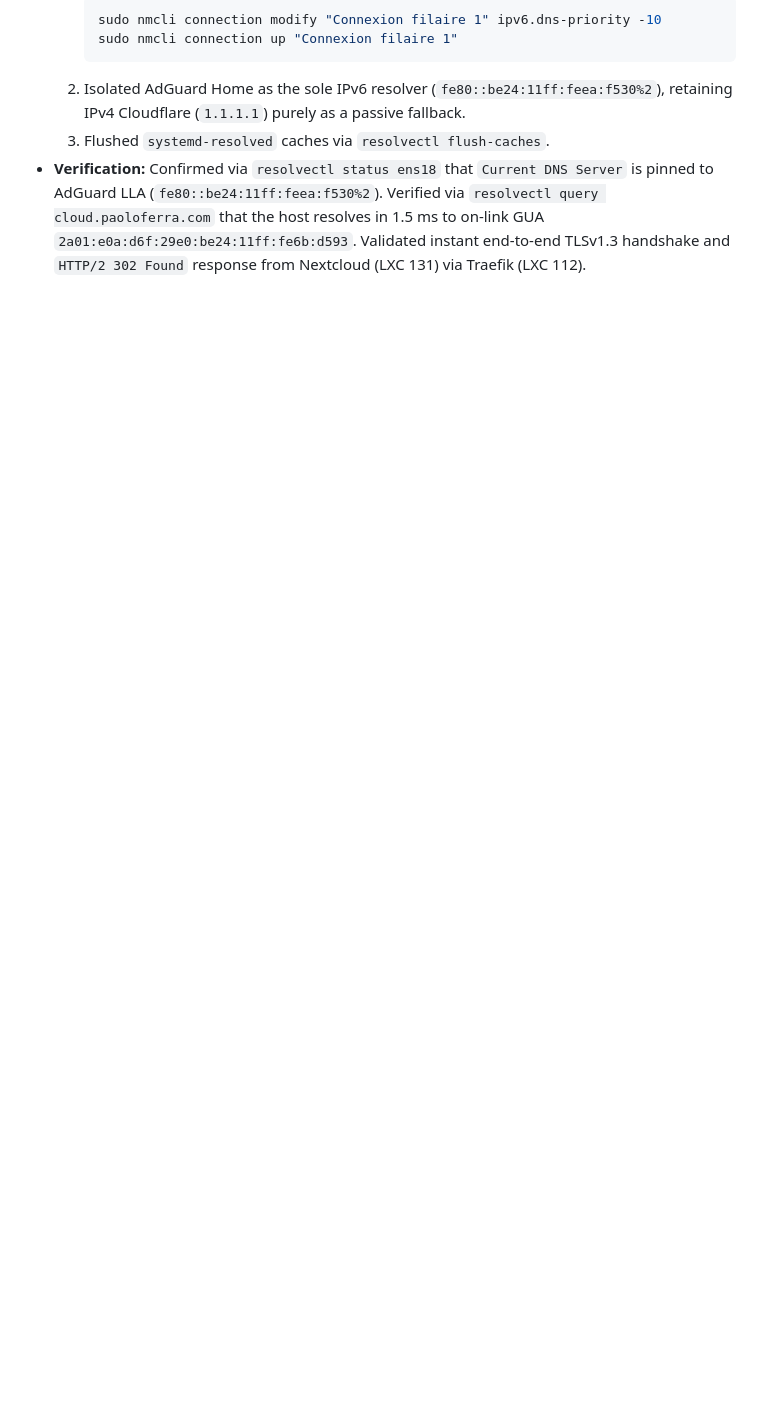
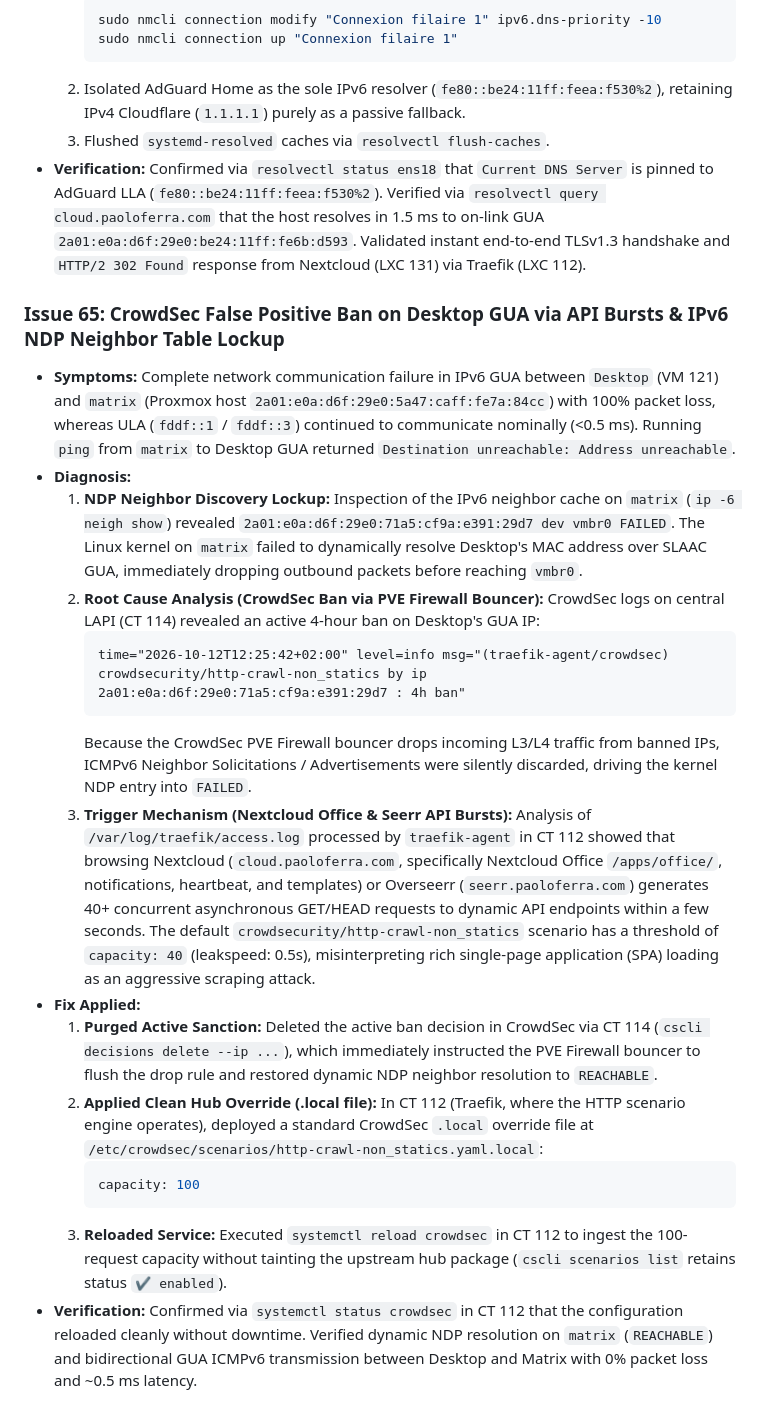
Before and after one commit to TucoPF/Homelab-Portfolio, a Markdown page: 3_Engineering_and_Troubleshooting/01_System_Fixes_Timeline.md, the part around the change. Drawn GitHub-style; blank space fills up the shorter version.

Commit message:
docs: document issue 65 crowdsec false positive and ndp resolution fix

````diff
--- a/3_Engineering_and_Troubleshooting/01_System_Fixes_Timeline.md
+++ b/3_Engineering_and_Troubleshooting/01_System_Fixes_Timeline.md
@@ -945,3 +945,22 @@ The fix is persistent across reboots. The sensor no longer enters autosuspend, w
   2. Isolated AdGuard Home as the sole IPv6 resolver (`fe80::be24:11ff:feea:f530%2`), retaining IPv4 Cloudflare (`1.1.1.1`) purely as a passive fallback.
   3. Flushed `systemd-resolved` caches via `resolvectl flush-caches`.
 * **Verification:** Confirmed via `resolvectl status ens18` that `Current DNS Server` is pinned to AdGuard LLA (`fe80::be24:11ff:feea:f530%2`). Verified via `resolvectl query cloud.paoloferra.com` that the host resolves in 1.5 ms to on-link GUA `2a01:e0a:d6f:29e0:be24:11ff:fe6b:d593`. Validated instant end-to-end TLSv1.3 handshake and `HTTP/2 302 Found` response from Nextcloud (LXC 131) via Traefik (LXC 112).
+
+### Issue 65: CrowdSec False Positive Ban on Desktop GUA via API Bursts & IPv6 NDP Neighbor Table Lockup
+* **Symptoms:** Complete network communication failure in IPv6 GUA between `Desktop` (VM 121) and `matrix` (Proxmox host `2a01:e0a:d6f:29e0:5a47:caff:fe7a:84cc`) with 100% packet loss, whereas ULA (`fddf::1` / `fddf::3`) continued to communicate nominally (<0.5 ms). Running `ping` from `matrix` to Desktop GUA returned `Destination unreachable: Address unreachable`.
+* **Diagnosis:**
+  1. **NDP Neighbor Discovery Lockup:** Inspection of the IPv6 neighbor cache on `matrix` (`ip -6 neigh show`) revealed `2a01:e0a:d6f:29e0:71a5:cf9a:e391:29d7 dev vmbr0 FAILED`. The Linux kernel on `matrix` failed to dynamically resolve Desktop's MAC address over SLAAC GUA, immediately dropping outbound packets before reaching `vmbr0`.
+  2. **Root Cause Analysis (CrowdSec Ban via PVE Firewall Bouncer):** CrowdSec logs on central LAPI (CT 114) revealed an active 4-hour ban on Desktop's GUA IP:
+     ```text
+     time="2026-10-12T12:25:42+02:00" level=info msg="(traefik-agent/crowdsec) crowdsecurity/http-crawl-non_statics by ip 2a01:e0a:d6f:29e0:71a5:cf9a:e391:29d7 : 4h ban"
+     ```
+     Because the CrowdSec PVE Firewall bouncer drops incoming L3/L4 traffic from banned IPs, ICMPv6 Neighbor Solicitations / Advertisements were silently discarded, driving the kernel NDP entry into `FAILED`.
+  3. **Trigger Mechanism (Nextcloud Office & Seerr API Bursts):** Analysis of `/var/log/traefik/access.log` processed by `traefik-agent` in CT 112 showed that browsing Nextcloud (`cloud.paoloferra.com`, specifically Nextcloud Office `/apps/office/`, notifications, heartbeat, and templates) or Overseerr (`seerr.paoloferra.com`) generates 40+ concurrent asynchronous GET/HEAD requests to dynamic API endpoints within a few seconds. The default `crowdsecurity/http-crawl-non_statics` scenario has a threshold of `capacity: 40` (leakspeed: 0.5s), misinterpreting rich single-page application (SPA) loading as an aggressive scraping attack.
+* **Fix Applied:**
+  1. **Purged Active Sanction:** Deleted the active ban decision in CrowdSec via CT 114 (`cscli decisions delete --ip ...`), which immediately instructed the PVE Firewall bouncer to flush the drop rule and restored dynamic NDP neighbor resolution to `REACHABLE`.
+  2. **Applied Clean Hub Override (.local file):** In CT 112 (Traefik, where the HTTP scenario engine operates), deployed a standard CrowdSec `.local` override file at `/etc/crowdsec/scenarios/http-crawl-non_statics.yaml.local`:
+     ```yaml
+     capacity: 100
+     ```
+  3. **Reloaded Service:** Executed `systemctl reload crowdsec` in CT 112 to ingest the 100-request capacity without tainting the upstream hub package (`cscli scenarios list` retains status `✔️ enabled`).
+* **Verification:** Confirmed via `systemctl status crowdsec` in CT 112 that the configuration reloaded cleanly without downtime. Verified dynamic NDP resolution on `matrix` (`REACHABLE`) and bidirectional GUA ICMPv6 transmission between Desktop and Matrix with 0% packet loss and ~0.5 ms latency.
````
